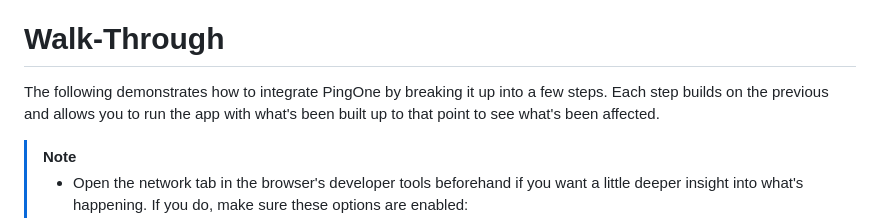
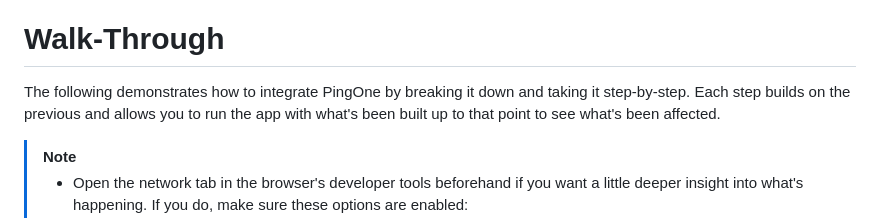
Before and after one commit to akdombrowski/pingone-express_js-sample-app-guide, a Markdown page: README.md, the part around the change. GitHub-like rendering.

Commit message:
step by step

```diff
--- a/README.md
+++ b/README.md
@@ -85,7 +85,7 @@ Run `npm install` or `yarn install` from the top directory of the repo.
 
 # Walk-Through
 
-The following demonstrates how to integrate PingOne by breaking it up into a few steps. Each step builds on the previous and allows you to run the app with what's been built up to that point to see what's been affected.
+The following demonstrates how to integrate PingOne by breaking it down and taking it step-by-step. Each step builds on the previous and allows you to run the app with what's been built up to that point to see what's been affected.
 
 > [!Note]
 >
```
